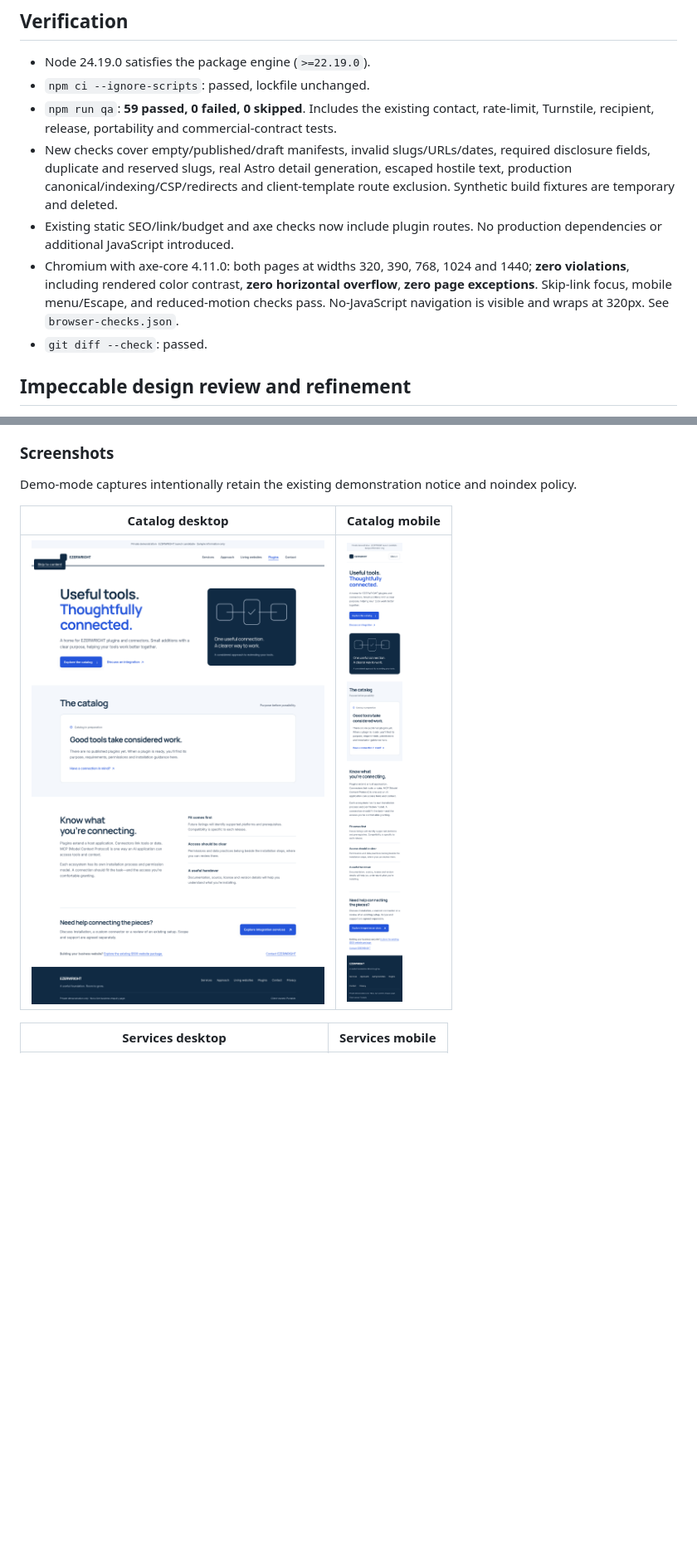
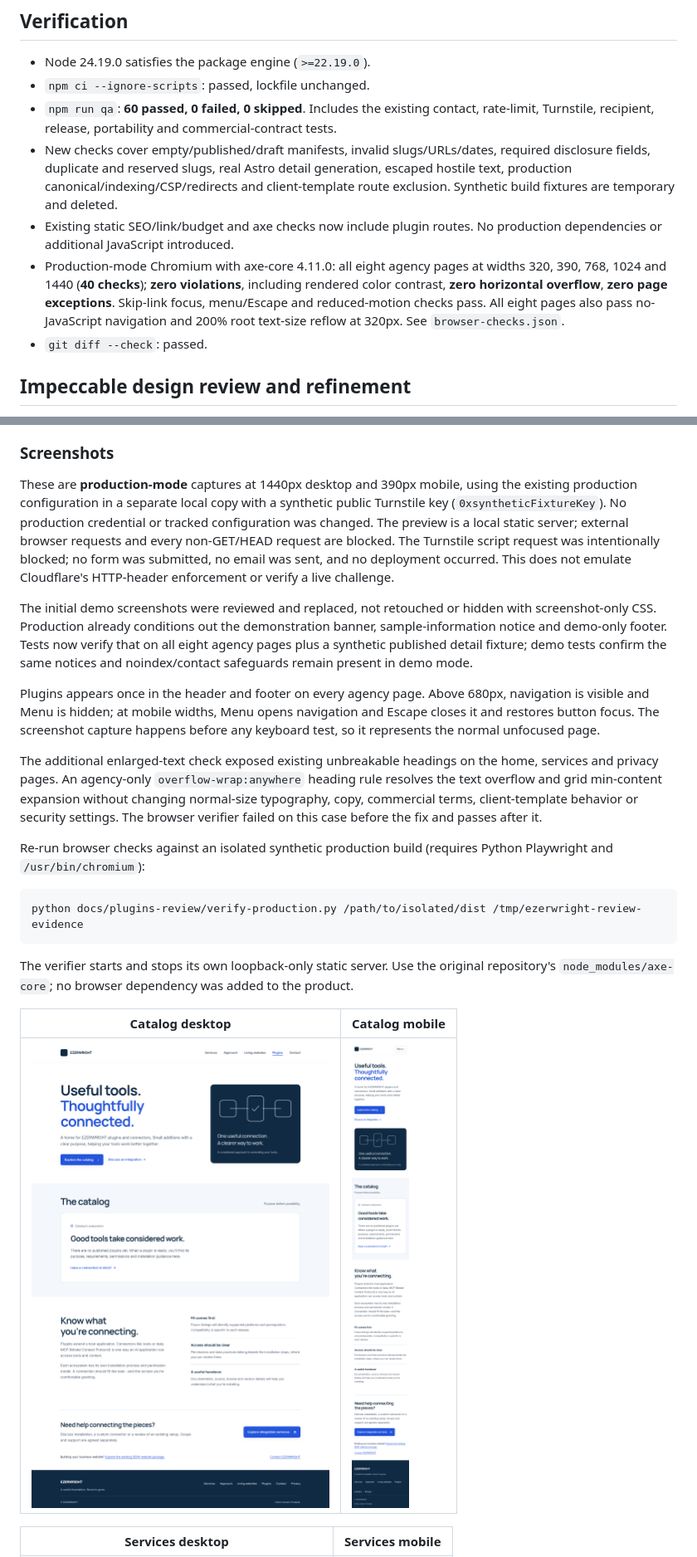
Before and after one commit to tituswas/ezerwright-site, a Markdown page: docs/plugins-review/REVIEW.md, 2 parts joined by grey strips. Shown: that part at 83% size. GitHub-like rendering; pictures changed too: docs/plugins-review/plugins-desktop.png, docs/plugins-review/plugins-mobile.png; blank space fills up the shorter version.

Commit message:
test: verify production previews and agency navigation

````diff
--- a/docs/plugins-review/REVIEW.md
+++ b/docs/plugins-review/REVIEW.md
@@ -6,10 +6,10 @@ Implemented on `feat/plugins-catalog`, based on `c0e81e7`. No merge or deploymen
 
 - Node 24.19.0 satisfies the package engine (`>=22.19.0`).
 - `npm ci --ignore-scripts`: passed, lockfile unchanged.
-- `npm run qa`: **59 passed, 0 failed, 0 skipped**. Includes the existing contact, rate-limit, Turnstile, recipient, release, portability and commercial-contract tests.
+- `npm run qa`: **60 passed, 0 failed, 0 skipped**. Includes the existing contact, rate-limit, Turnstile, recipient, release, portability and commercial-contract tests.
 - New checks cover empty/published/draft manifests, invalid slugs/URLs/dates, required disclosure fields, duplicate and reserved slugs, real Astro detail generation, escaped hostile text, production canonical/indexing/CSP/redirects and client-template route exclusion. Synthetic build fixtures are temporary and deleted.
 - Existing static SEO/link/budget and axe checks now include plugin routes. No production dependencies or additional JavaScript introduced.
-- Chromium with axe-core 4.11.0: both pages at widths 320, 390, 768, 1024 and 1440; **zero violations**, including rendered color contrast, **zero horizontal overflow**, **zero page exceptions**. Skip-link focus, mobile menu/Escape, and reduced-motion checks pass. No-JavaScript navigation is visible and wraps at 320px. See `browser-checks.json`.
+- Production-mode Chromium with axe-core 4.11.0: all eight agency pages at widths 320, 390, 768, 1024 and 1440 (**40 checks**); **zero violations**, including rendered color contrast, **zero horizontal overflow**, **zero page exceptions**. Skip-link focus, menu/Escape and reduced-motion checks pass. All eight pages also pass no-JavaScript navigation and 200% root text-size reflow at 320px. See `browser-checks.json`.
 - `git diff --check`: passed.
 
 ## Impeccable design review and refinement
@@ -28,7 +28,21 @@ Final confirmation: browser/axe checks and full QA passed after fixes. Typograph
 
 ### Screenshots
 
-Demo-mode captures intentionally retain the existing demonstration notice and noindex policy.
+These are **production-mode** captures at 1440px desktop and 390px mobile, using the existing production configuration in a separate local copy with a synthetic public Turnstile key (`0xsyntheticFixtureKey`). No production credential or tracked configuration was changed. The preview is a local static server; external browser requests and every non-GET/HEAD request are blocked. The Turnstile script request was intentionally blocked; no form was submitted, no email was sent, and no deployment occurred. This does not emulate Cloudflare's HTTP-header enforcement or verify a live challenge.
+
+The initial demo screenshots were reviewed and replaced, not retouched or hidden with screenshot-only CSS. Production already conditions out the demonstration banner, sample-information notice and demo-only footer. Tests now verify that on all eight agency pages plus a synthetic published detail fixture; demo tests confirm the same notices and noindex/contact safeguards remain present in demo mode.
+
+Plugins appears once in the header and footer on every agency page. Above 680px, navigation is visible and Menu is hidden; at mobile widths, Menu opens navigation and Escape closes it and restores button focus. The screenshot capture happens before any keyboard test, so it represents the normal unfocused page.
+
+The additional enlarged-text check exposed existing unbreakable headings on the home, services and privacy pages. An agency-only `overflow-wrap:anywhere` heading rule resolves the text overflow and grid min-content expansion without changing normal-size typography, copy, commercial terms, client-template behavior or security settings. The browser verifier failed on this case before the fix and passes after it.
+
+Re-run browser checks against an isolated synthetic production build (requires Python Playwright and `/usr/bin/chromium`):
+
+```sh
+python docs/plugins-review/verify-production.py /path/to/isolated/dist /tmp/ezerwright-review-evidence
+```
+
+The verifier starts and stops its own loopback-only static server. Use the original repository's `node_modules/axe-core`; no browser dependency was added to the product.
 
 | Catalog desktop | Catalog mobile |
 | --- | --- |
````
Also changed, not shown: docs/plugins-review/plugins-services-desktop.png, docs/plugins-review/plugins-services-mobile.png, 5 other files.
